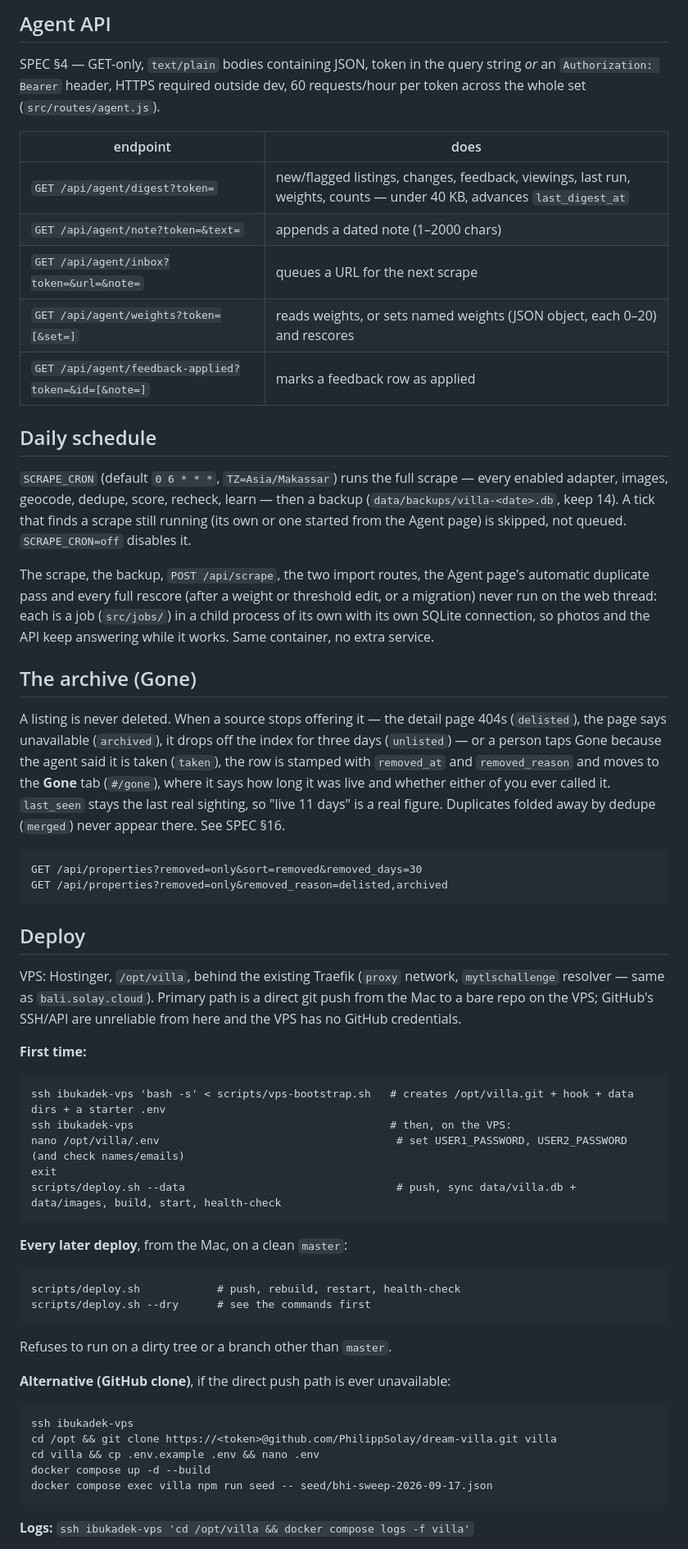
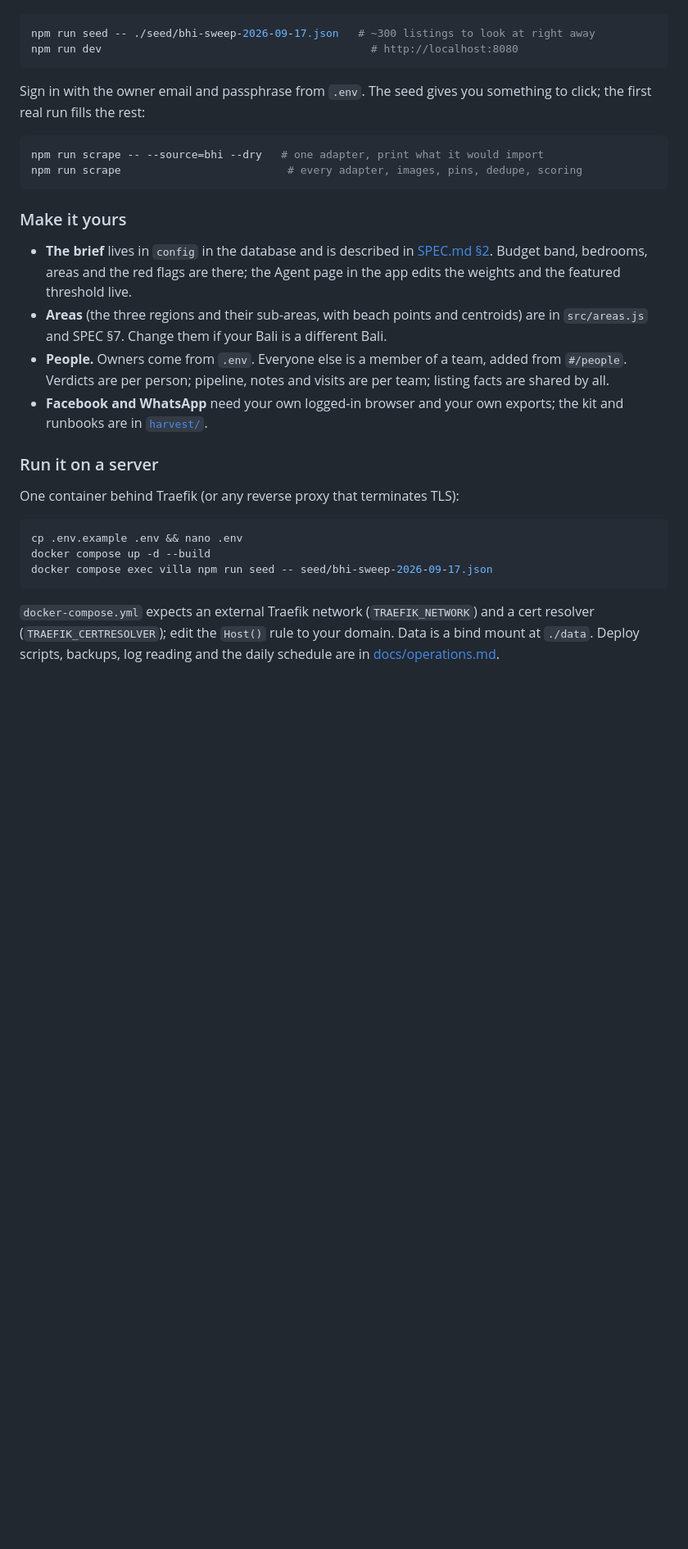
Before and after one commit to PhilippSolay/dream-villa, a Markdown page: README.md, the part around one of its changes. Shown at 82% size. GitHub-like rendering; blank space fills up the shorter version.

````diff
--- a/README.md
+++ b/README.md
@@ -88,77 +107,41 @@ The inbox is drained on the next scrape run (or `--inbox-only`).
-## Agent API
-
-SPEC §4 — GET-only, `text/plain` bodies containing JSON, token in the query string
-*or* an `Authorization: Bearer` header, HTTPS required outside dev, 60 requests/hour
-per token across the whole set (`src/routes/agent.js`).
-
-| endpoint | does |
-|---|---|
-| `GET /api/agent/digest?token=` | new/flagged listings, changes, feedback, viewings, last run, weights, counts — under 40 KB, advances `last_digest_at` |
-| `GET /api/agent/note?token=&text=` | appends a dated note (1–2000 chars) |
-| `GET /api/agent/inbox?token=&url=&note=` | queues a URL for the next scrape |
-| `GET /api/agent/weights?token=[&set=]` | reads weights, or sets named weights (JSON object, each 0–20) and rescores |
-| `GET /api/agent/feedback-applied?token=&id=[&note=]` | marks a feedback row as applied |
-
-## Daily schedule
-
-`SCRAPE_CRON` (default `0 6 * * *`, `TZ=Asia/Makassar`) runs the full scrape — every
-enabled adapter, images, geocode, dedupe, score, recheck, learn — then a backup
-(`data/backups/villa-<date>.db`, keep 14). A tick that finds a scrape still running
-(its own or one started from the Agent page) is skipped, not queued. `SCRAPE_CRON=off`
-disables it.
-
-The scrape, the backup, `POST /api/scrape`, the two import routes, the Agent page's
-automatic duplicate pass and every full rescore (after a weight or threshold edit, or a
-migration) never run on the web thread: each is a job (`src/jobs/`) in a child process
-of its own with its own SQLite connection, so photos and the API keep answering while
-it works. Same container, no extra service.
-
-## The archive (Gone)
-
-A listing is never deleted. When a source stops offering it — the detail page 404s
-(`delisted`), the page says unavailable (`archived`), it drops off the index for three
-days (`unlisted`) — or a person taps Gone because the agent said it is taken (`taken`),
-the row is stamped with `removed_at` and `removed_reason` and moves to the **Gone** tab
-(`#/gone`), where it says how long it was live and whether either of you ever called it.
-`last_seen` stays the last real sighting, so "live 11 days" is a real figure. Duplicates
-folded away by dedupe (`merged`) never appear there. See SPEC §16.
-
-```
-GET /api/properties?removed=only&sort=removed&removed_days=30
-GET /api/properties?removed=only&removed_reason=delisted,archived
+```bash
+npm run seed -- ./seed/bhi-sweep-2026-09-17.json   # ~300 listings to look at right away
+npm run dev                                          # http://localhost:8080
 ```
 
-## Deploy
+Sign in with the owner email and passphrase from `.env`. The seed gives you something to click;
+the first real run fills the rest:
 
-VPS: Hostinger, `/opt/villa`, behind the existing Traefik (`proxy` network,
-`mytlschallenge` resolver — same as `bali.solay.cloud`). Primary path is a direct git
-push from the Mac to a bare repo on the VPS; GitHub's SSH/API are unreliable from here
-and the VPS has no GitHub credentials.
-
-**First time:**
-```
-ssh ibukadek-vps 'bash -s' < scripts/vps-bootstrap.sh   # creates /opt/villa.git + hook + data dirs + a starter .env
-ssh ibukadek-vps                                        # then, on the VPS:
-nano /opt/villa/.env                                     # set USER1_PASSWORD, USER2_PASSWORD (and check names/emails)
-exit
-scripts/deploy.sh --data                                 # push, sync data/villa.db + data/images, build, start, health-check
+```bash
+npm run scrape -- --source=bhi --dry   # one adapter, print what it would import
+npm run scrape                          # every adapter, images, pins, dedupe, scoring
 ```
 
-**Every later deploy**, from the Mac, on a clean `master`:
-```
-scripts/deploy.sh            # push, rebuild, restart, health-check
-scripts/deploy.sh --dry      # see the commands first
-```
-Refuses to run on a dirty tree or a branch other than `master`.
+### Make it yours
 
-**Alternative (GitHub clone)**, if the direct push path is ever unavailable:
-```
-ssh ibukadek-vps
-cd /opt && git clone https://<token>@github.com/PhilippSolay/dream-villa.git villa
-cd villa && cp .env.example .env && nano .env
+- **The brief** lives in `config` in the database and is described in [SPEC.md §2](SPEC.md).
+  Budget band, bedrooms, areas and the red flags are there; the Agent page in the app edits the
+  weights and the featured threshold live.
+- **Areas** (the three regions and their sub-areas, with beach points and centroids) are in
+  `src/areas.js` and SPEC §7. Change them if your Bali is a different Bali.
+- **People.** Owners come from `.env`. Everyone else is a member of a team, added from
+  `#/people`. Verdicts are per person; pipeline, notes and visits are per team; listing facts are
+  shared by all.
+- **Facebook and WhatsApp** need your own logged-in browser and your own exports; the kit and
+  runbooks are in [`harvest/`](harvest/README.md).
+
+### Run it on a server
+
+One container behind Traefik (or any reverse proxy that terminates TLS):
+
+```bash
+cp .env.example .env && nano .env
 docker compose up -d --build
 docker compose exec villa npm run seed -- seed/bhi-sweep-2026-09-17.json
 ```
 
-**Logs:** `ssh ibukadek-vps 'cd /opt/villa && docker compose logs -f villa'`
+`docker-compose.yml` expects an external Traefik network (`TRAEFIK_NETWORK`) and a cert resolver
+(`TRAEFIK_CERTRESOLVER`); edit the `Host()` rule to your domain. Data is a bind mount at `./data`.
+Deploy scripts, backups, log reading and the daily schedule are in
+[docs/operations.md](docs/operations.md).
 
````
Also changed, not shown: other parts of README.md (+121 -98 lines), docs/operations.md (added, +121 -0 lines), docs/screenshots/detail-phone-dark.jpg (added), docs/screenshots/home-desktop-light.jpg (added), docs/screenshots/home-phone-light.jpg (added), docs/screenshots/market-desktop-light.jpg (added), 3 other files.
